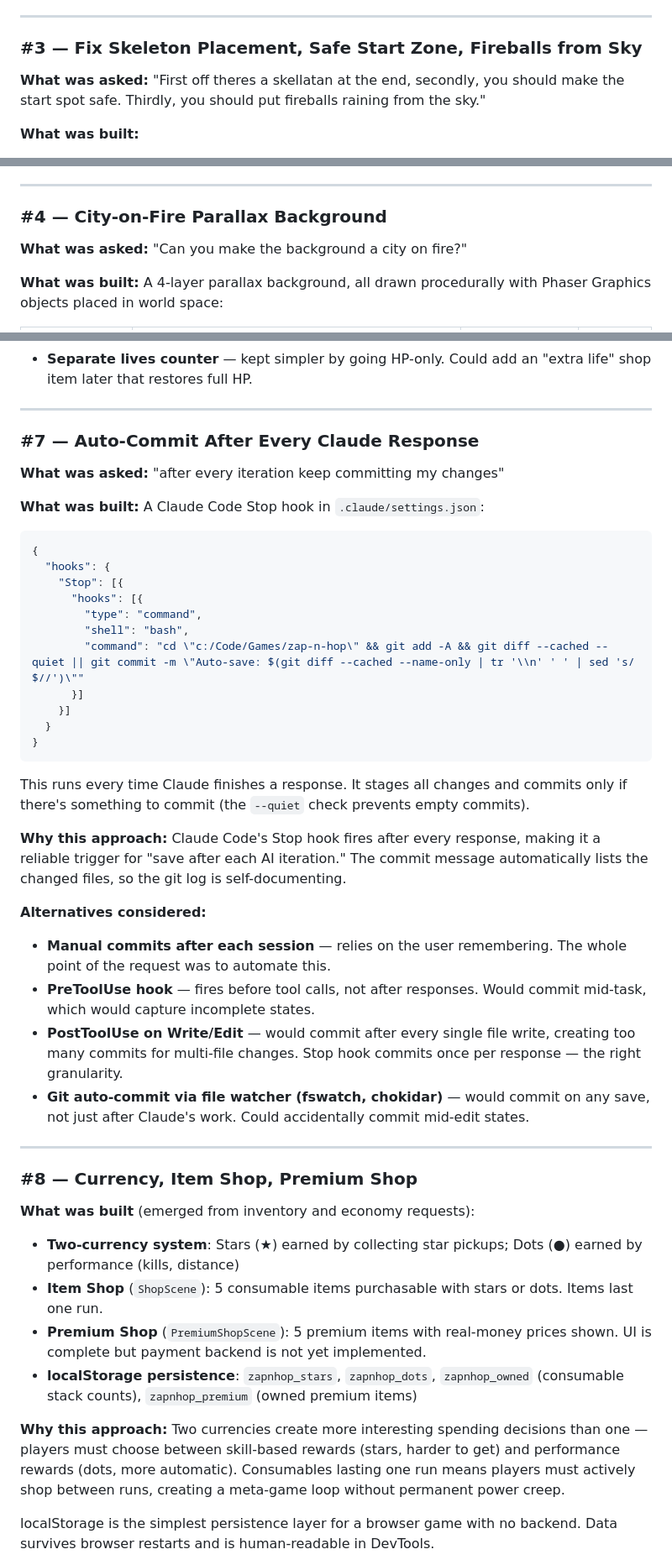
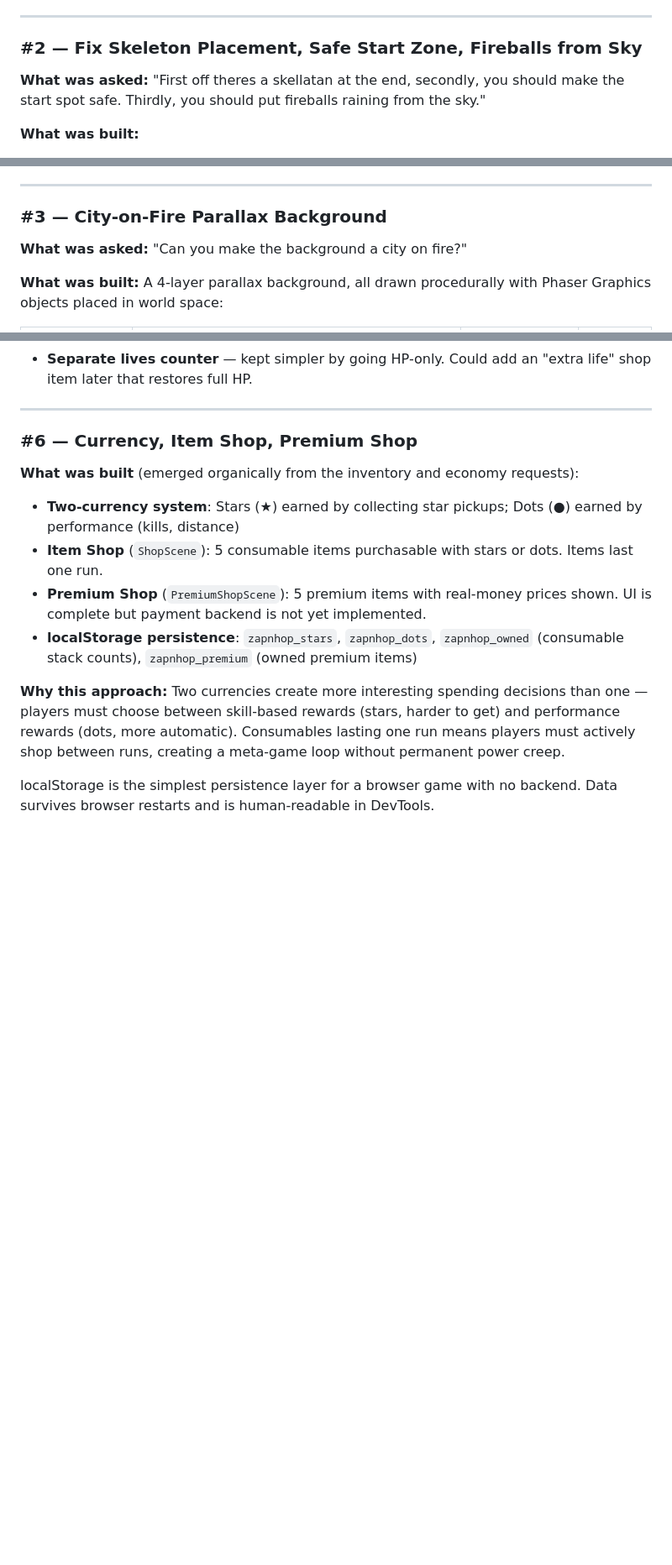
Before and after one commit to Sodagaming67/zap-n-hop, a Markdown page: docs/feature-enhancements.md, 3 parts joined by grey strips. Shown at 84% size. Rendered like a GitHub page; blank space fills up the shorter version.

Commit message:
Auto-save: docs/feature-enhancements.md

````diff
--- a/docs/design-decisions.md
+++ b/docs/feature-enhancements.md
@@ -59,7 +42,7 @@ The patrol system uses a simple min/max boundary check rather than pathfinding o
 
 ---
 
-### #3 — Fix Skeleton Placement, Safe Start Zone, Fireballs from Sky
+### #2 — Fix Skeleton Placement, Safe Start Zone, Fireballs from Sky
 
 **What was asked:** "First off theres a skellatan at the end, secondly, you should make the start spot safe. Thirdly, you should put fireballs raining from the sky."
 
@@ -80,7 +63,7 @@ Fireballs use Phaser's built-in arcade gravity rather than manually animating y-
 
 ---
 
-### #4 — City-on-Fire Parallax Background
+### #3 — City-on-Fire Parallax Background
 
 **What was asked:** "Can you make the background a city on fire?"
 
@@ -159,43 +142,9 @@ HP over lives is a better fit for a longer level — lives would require frequen
 
 ---
 
-### #7 — Auto-Commit After Every Claude Response
+### #6 — Currency, Item Shop, Premium Shop
 
-**What was asked:** "after every iteration keep committing my changes"
-
-**What was built:**
-A Claude Code Stop hook in `.claude/settings.json`:
-
-```json
-{
-  "hooks": {
-    "Stop": [{
-      "hooks": [{
-        "type": "command",
-        "shell": "bash",
-        "command": "cd \"c:/Code/Games/zap-n-hop\" && git add -A && git diff --cached --quiet || git commit -m \"Auto-save: $(git diff --cached --name-only | tr '\\n' ' ' | sed 's/ $//')\""
-      }]
-    }]
-  }
-}
-```
-
-This runs every time Claude finishes a response. It stages all changes and commits only if there's something to commit (the `--quiet` check prevents empty commits).
-
-**Why this approach:**
-Claude Code's Stop hook fires after every response, making it a reliable trigger for "save after each AI iteration." The commit message automatically lists the changed files, so the git log is self-documenting.
-
-**Alternatives considered:**
-- **Manual commits after each session** — relies on the user remembering. The whole point of the request was to automate this.
-- **PreToolUse hook** — fires before tool calls, not after responses. Would commit mid-task, which would capture incomplete states.
-- **PostToolUse on Write/Edit** — would commit after every single file write, creating too many commits for multi-file changes. Stop hook commits once per response — the right granularity.
-- **Git auto-commit via file watcher (fswatch, chokidar)** — would commit on any save, not just after Claude's work. Could accidentally commit mid-edit states.
-
----
-
-### #8 — Currency, Item Shop, Premium Shop
-
-**What was built** (emerged from inventory and economy requests):
+**What was built** (emerged organically from the inventory and economy requests):
 - **Two-currency system**: Stars (★) earned by collecting star pickups; Dots (●) earned by performance (kills, distance)
 - **Item Shop** (`ShopScene`): 5 consumable items purchasable with stars or dots. Items last one run.
 - **Premium Shop** (`PremiumShopScene`): 5 premium items with real-money prices shown. UI is complete but payment backend is not yet implemented.
````
Also changed, not shown: other parts of docs/feature-enhancements.md (+5 -22 lines).
